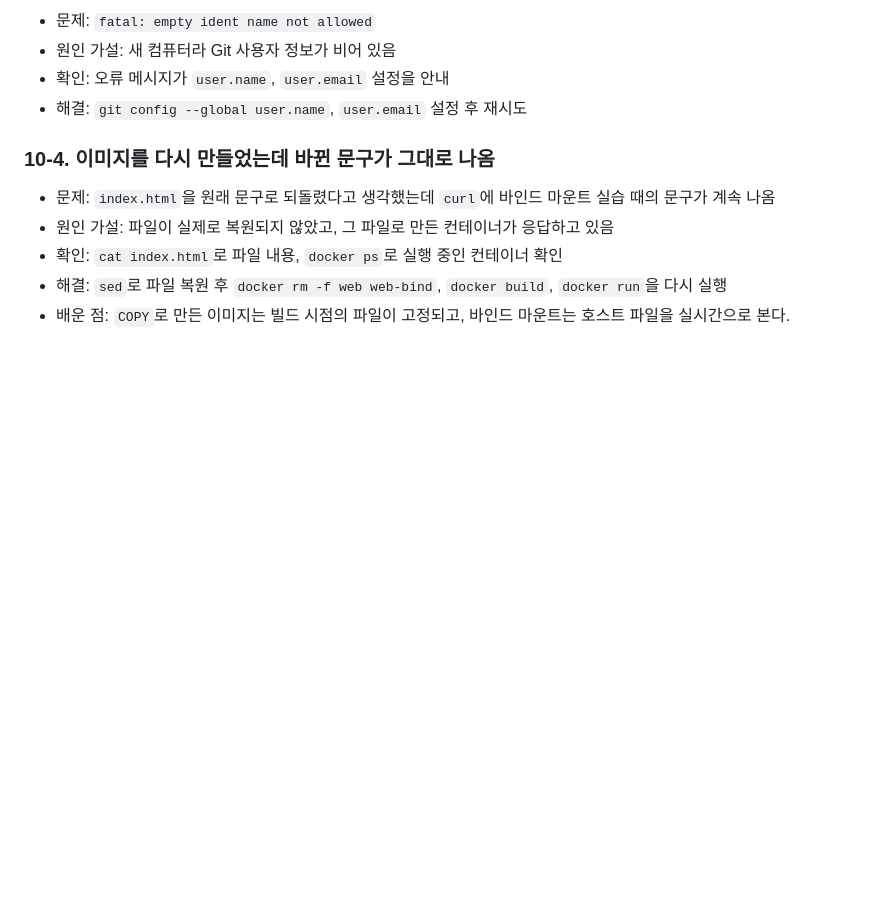
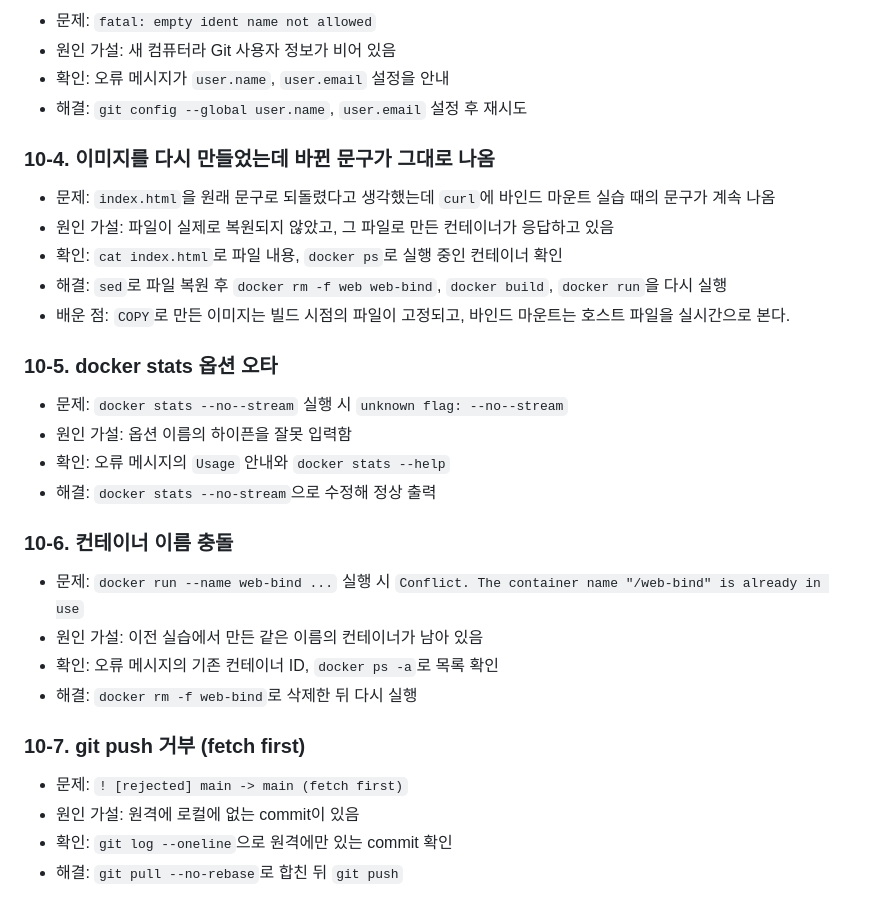
Before and after one commit to kimdudin/mission1, a Markdown page: README.md, the part around one of its changes. GitHub-like rendering; blank space fills up the shorter version.

Commit message:
Finalize README: checklist and troubleshooting

```diff
--- a/README.md
+++ b/README.md
@@ -569,3 +569,21 @@ branch.main.remote=origin
 - 확인: `cat index.html`로 파일 내용, `docker ps`로 실행 중인 컨테이너 확인
 - 해결: `sed`로 파일 복원 후 `docker rm -f web web-bind`, `docker build`, `docker run`을 다시 실행
 - 배운 점: `COPY`로 만든 이미지는 빌드 시점의 파일이 고정되고, 바인드 마운트는 호스트 파일을 실시간으로 본다.
+
+### 10-5. docker stats 옵션 오타
+- 문제: `docker stats --no--stream` 실행 시 `unknown flag: --no--stream`
+- 원인 가설: 옵션 이름의 하이픈을 잘못 입력함
+- 확인: 오류 메시지의 `Usage` 안내와 `docker stats --help`
+- 해결: `docker stats --no-stream`으로 수정해 정상 출력
+
+### 10-6. 컨테이너 이름 충돌
+- 문제: `docker run --name web-bind ...` 실행 시 `Conflict. The container name "/web-bind" is already in use`
+- 원인 가설: 이전 실습에서 만든 같은 이름의 컨테이너가 남아 있음
+- 확인: 오류 메시지의 기존 컨테이너 ID, `docker ps -a`로 목록 확인
+- 해결: `docker rm -f web-bind`로 삭제한 뒤 다시 실행
+
+### 10-7. git push 거부 (fetch first)
+- 문제: `! [rejected] main -> main (fetch first)`
+- 원인 가설: 원격에 로컬에 없는 commit이 있음
+- 확인: `git log --oneline`으로 원격에만 있는 commit 확인
+- 해결: `git pull --no-rebase`로 합친 뒤 `git push`
```
Also changed, not shown: other parts of README.md (+1 -1 lines).
